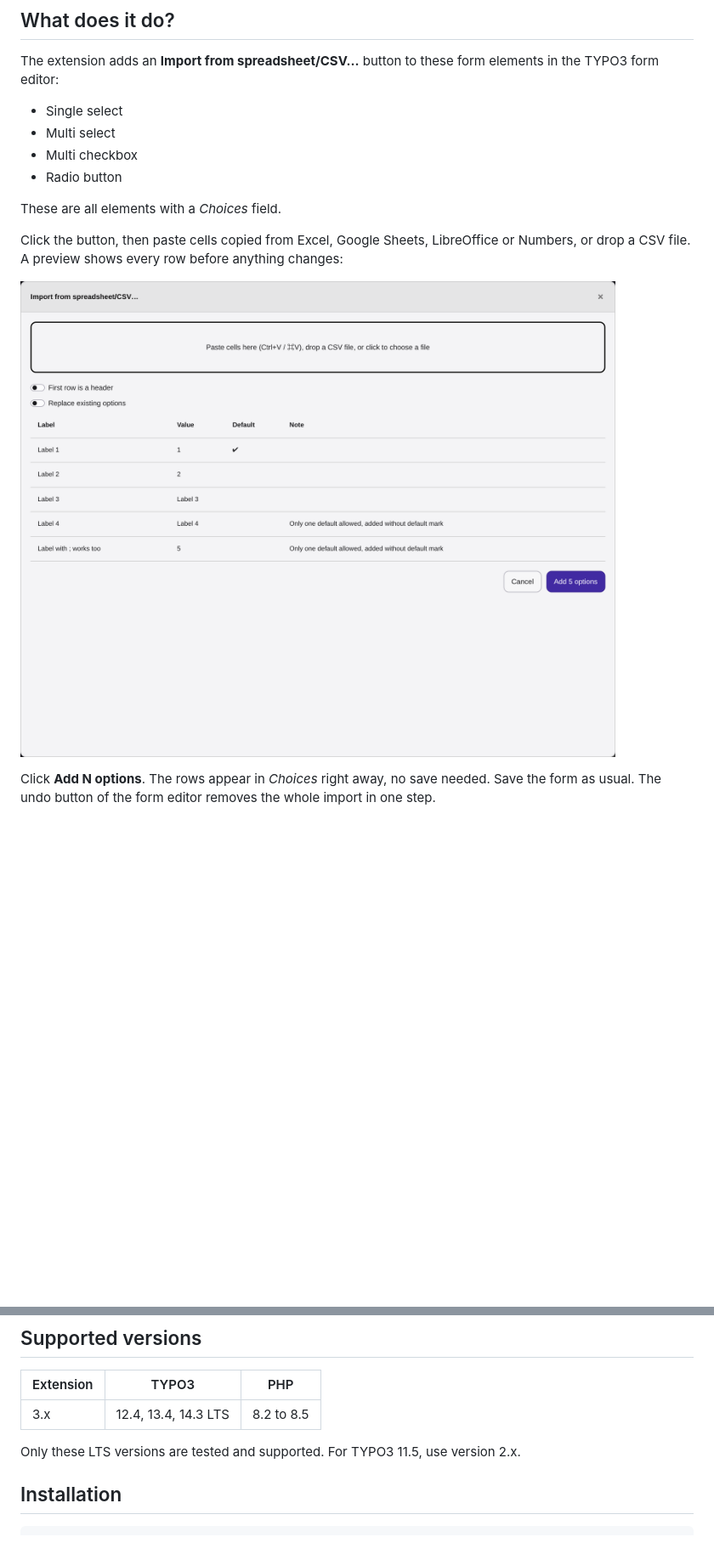
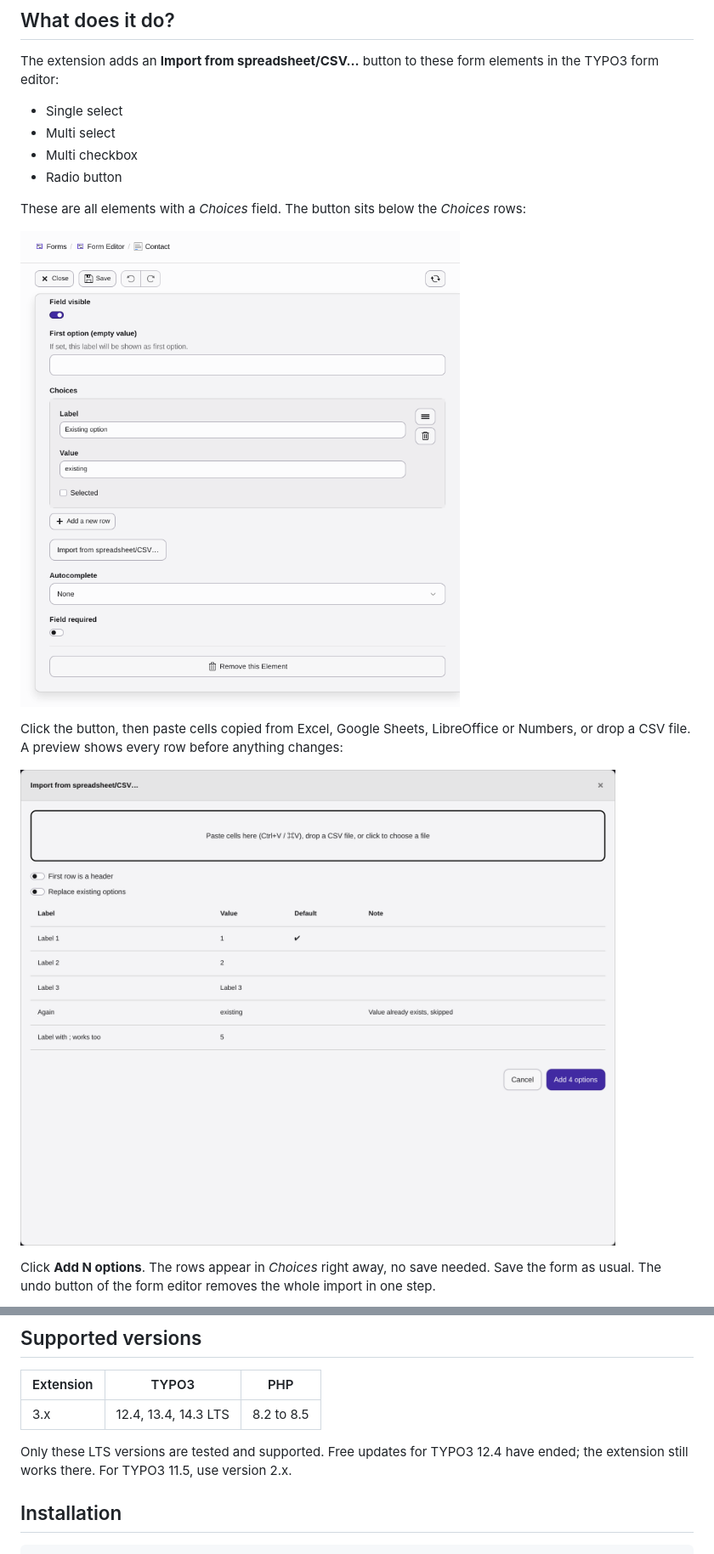
Before and after one commit to plan2net/form-options-csv, a Markdown page: README.md, 2 parts joined by grey strips. Shown at 85% size. Rendered like a GitHub page; pictures changed too: Documentation/Images/backend_form_button.png (added), Documentation/Images/backend_form_import.png; blank space fills up the shorter version.

Commit message:
[DOCS] Correct the README and CHANGELOG and add a screenshot of the import button

```diff
--- a/README.md
+++ b/README.md
@@ -9,7 +9,9 @@ The extension adds an **Import from spreadsheet/CSV…** button to these form el
 * Multi checkbox
 * Radio button
 
-These are all elements with a _Choices_ field.
+These are all elements with a _Choices_ field. The button sits below the _Choices_ rows:
+
+![Import button below Choices](Documentation/Images/backend_form_button.png)
 
 Click the button, then paste cells copied from Excel, Google Sheets, LibreOffice or Numbers, or drop a CSV file. A preview shows every row before anything changes:
 
@@ -25,7 +27,7 @@ Click **Add N options**. The rows appear in _Choices_ right away, no save needed
 |-----------|----------------------|------------|
 | 3.x       | 12.4, 13.4, 14.3 LTS | 8.2 to 8.5 |
 
-Only these LTS versions are tested and supported. For TYPO3 11.5, use version 2.x.
+Only these LTS versions are tested and supported. Free updates for TYPO3 12.4 have ended; the extension still works there. For TYPO3 11.5, use version 2.x.
 
 ## Installation
 
```
Also changed, not shown: other parts of README.md (+6 -2 lines), CHANGELOG.md (+1 -1 lines).
